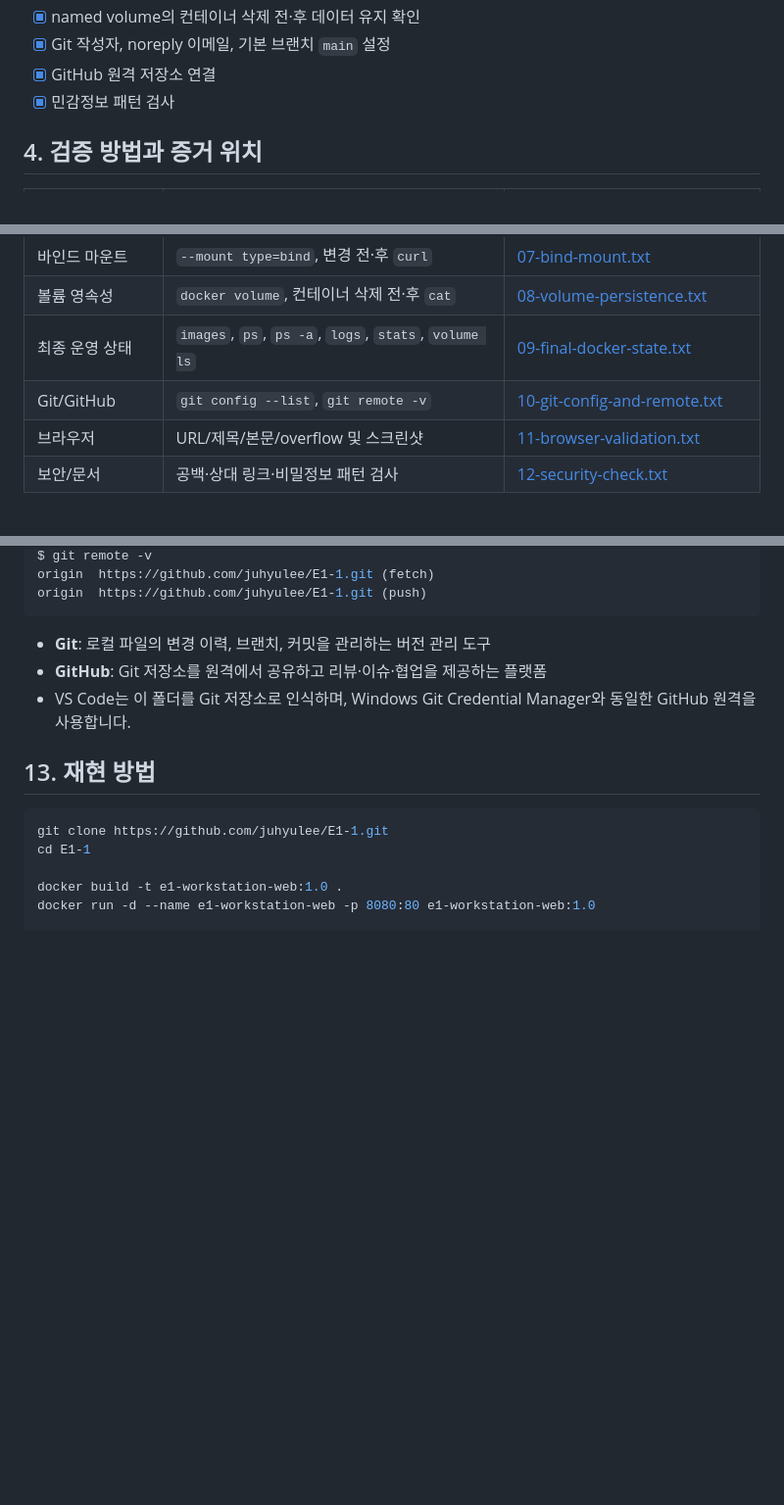
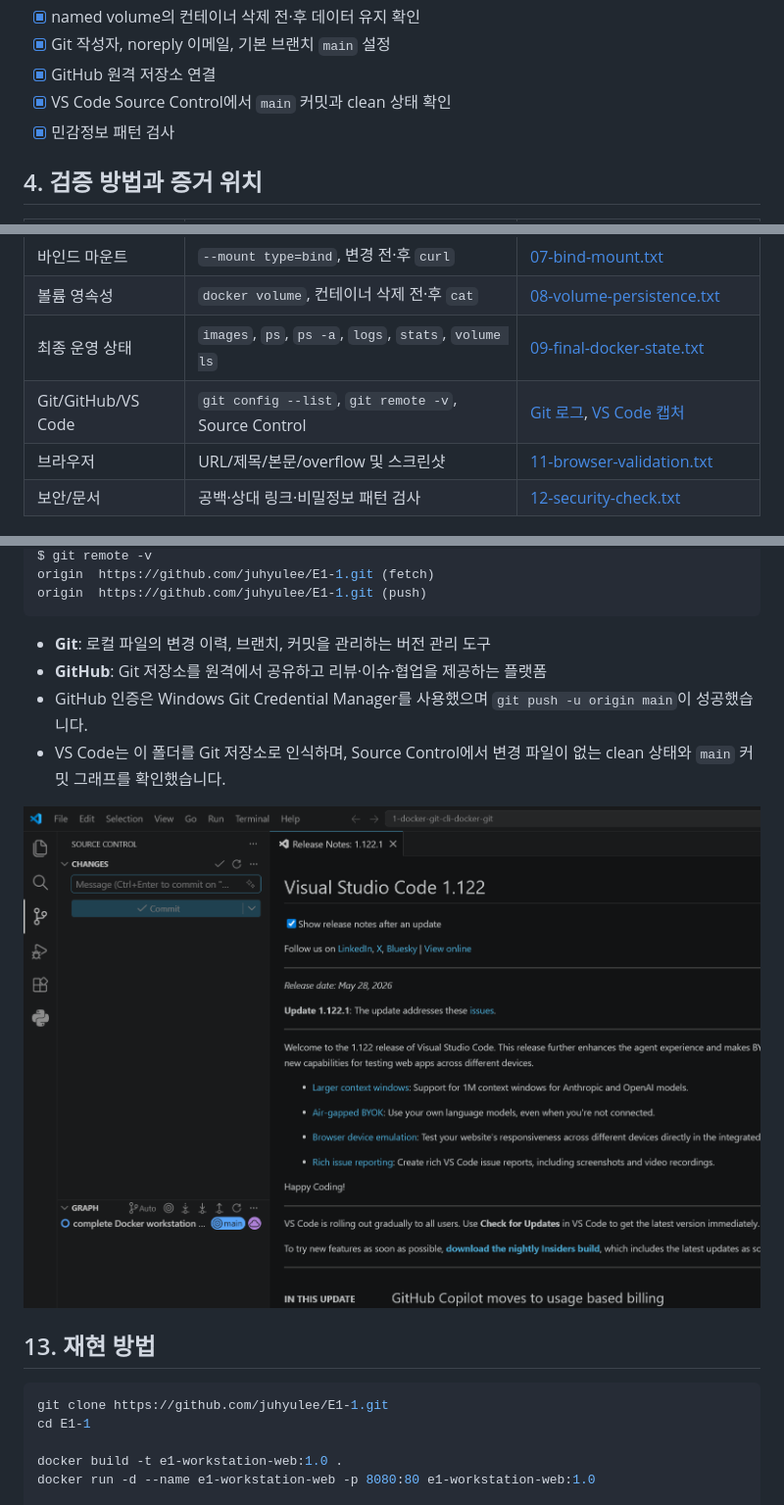
Before and after one commit to juhyulee/E1-1, a Markdown page: README.md, 3 parts joined by grey strips. Shown at 98% size. Drawn GitHub-style; pictures changed too: evidence/screenshots/vscode-git-integration.png (added); blank space fills up the shorter version.

Commit message:
add VS Code Git evidence

```diff
--- a/README.md
+++ b/README.md
@@ -69,6 +69,7 @@ git version 2.54.0.windows.1
 - [x] named volume의 컨테이너 삭제 전·후 데이터 유지 확인
 - [x] Git 작성자, noreply 이메일, 기본 브랜치 `main` 설정
 - [x] GitHub 원격 저장소 연결
+- [x] VS Code Source Control에서 `main` 커밋과 clean 상태 확인
 - [x] 민감정보 패턴 검사
 
 ## 4. 검증 방법과 증거 위치
@@ -84,7 +85,7 @@ git version 2.54.0.windows.1
 | 바인드 마운트 | `--mount type=bind`, 변경 전·후 `curl` | [07-bind-mount.txt](evidence/logs/07-bind-mount.txt) |
 | 볼륨 영속성 | `docker volume`, 컨테이너 삭제 전·후 `cat` | [08-volume-persistence.txt](evidence/logs/08-volume-persistence.txt) |
 | 최종 운영 상태 | `images`, `ps`, `ps -a`, `logs`, `stats`, `volume ls` | [09-final-docker-state.txt](evidence/logs/09-final-docker-state.txt) |
-| Git/GitHub | `git config --list`, `git remote -v` | [10-git-config-and-remote.txt](evidence/logs/10-git-config-and-remote.txt) |
+| Git/GitHub/VS Code | `git config --list`, `git remote -v`, Source Control | [Git 로그](evidence/logs/10-git-config-and-remote.txt), [VS Code 캡처](evidence/screenshots/vscode-git-integration.png) |
 | 브라우저 | URL/제목/본문/overflow 및 스크린샷 | [11-browser-validation.txt](evidence/logs/11-browser-validation.txt) |
 | 보안/문서 | 공백·상대 링크·비밀정보 패턴 검사 | [12-security-check.txt](evidence/logs/12-security-check.txt) |
 
@@ -266,7 +267,10 @@ origin  https://github.com/juhyulee/E1-1.git (push)
 
 - **Git**: 로컬 파일의 변경 이력, 브랜치, 커밋을 관리하는 버전 관리 도구
 - **GitHub**: Git 저장소를 원격에서 공유하고 리뷰·이슈·협업을 제공하는 플랫폼
-- VS Code는 이 폴더를 Git 저장소로 인식하며, Windows Git Credential Manager와 동일한 GitHub 원격을 사용합니다.
+- GitHub 인증은 Windows Git Credential Manager를 사용했으며 `git push -u origin main`이 성공했습니다.
+- VS Code는 이 폴더를 Git 저장소로 인식하며, Source Control에서 변경 파일이 없는 clean 상태와 `main` 커밋 그래프를 확인했습니다.
+
+![VS Code Source Control의 main 브랜치와 clean 상태](evidence/screenshots/vscode-git-integration.png)
 
 ## 13. 재현 방법
 
```
Also changed, not shown: 1 other file.
